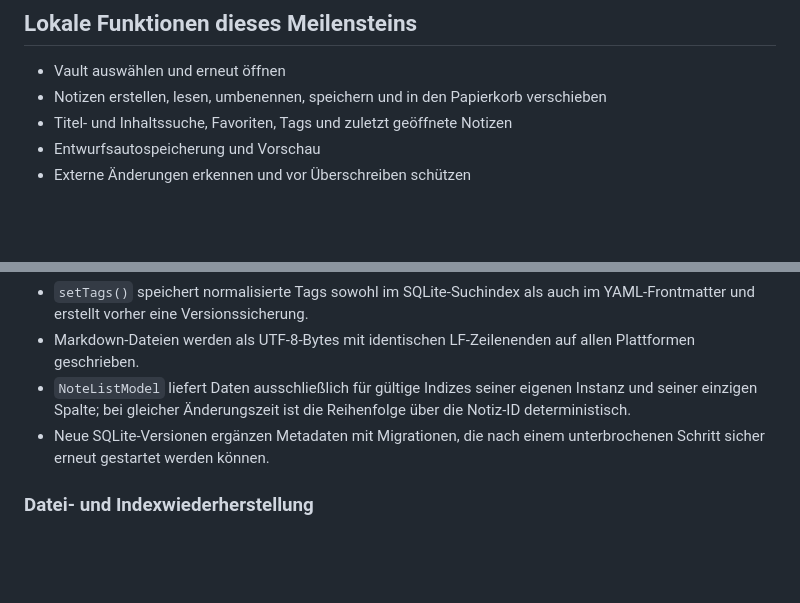
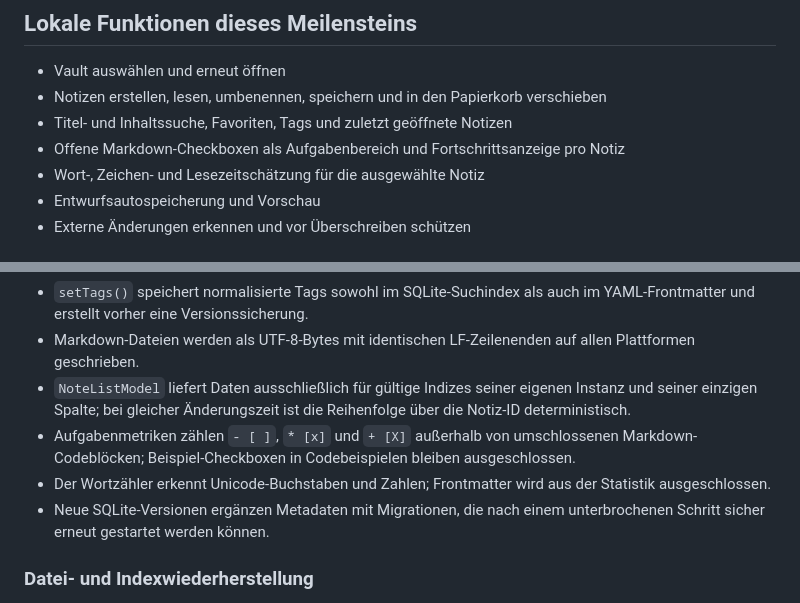
Before and after one commit to bagdanchik007/CrossNote, a Markdown page: docs/IMPLEMENTATION.md, 2 parts joined by grey strips. Rendered like a GitHub page; blank space fills up the shorter version.

Commit message:
docs(implementation): record markdown metrics contract

```diff
--- a/docs/IMPLEMENTATION.md
+++ b/docs/IMPLEMENTATION.md
@@ -30,6 +30,8 @@ Frontmatter-Felder, die CrossNote nicht versteht, bleiben beim Speichern erhalte
 - Vault auswählen und erneut öffnen
 - Notizen erstellen, lesen, umbenennen, speichern und in den Papierkorb verschieben
 - Titel- und Inhaltssuche, Favoriten, Tags und zuletzt geöffnete Notizen
+- Offene Markdown-Checkboxen als Aufgabenbereich und Fortschrittsanzeige pro Notiz
+- Wort-, Zeichen- und Lesezeitschätzung für die ausgewählte Notiz
 - Entwurfsautospeicherung und Vorschau
 - Externe Änderungen erkennen und vor Überschreiben schützen
 
@@ -47,6 +49,8 @@ Frontmatter-Felder, die CrossNote nicht versteht, bleiben beim Speichern erhalte
 - `setTags()` speichert normalisierte Tags sowohl im SQLite-Suchindex als auch im YAML-Frontmatter und erstellt vorher eine Versionssicherung.
 - Markdown-Dateien werden als UTF-8-Bytes mit identischen LF-Zeilenenden auf allen Plattformen geschrieben.
 - `NoteListModel` liefert Daten ausschließlich für gültige Indizes seiner eigenen Instanz und seiner einzigen Spalte; bei gleicher Änderungszeit ist die Reihenfolge über die Notiz-ID deterministisch.
+- Aufgabenmetriken zählen `- [ ]`, `* [x]` und `+ [X]` außerhalb von umschlossenen Markdown-Codeblöcken; Beispiel-Checkboxen in Codebeispielen bleiben ausgeschlossen.
+- Der Wortzähler erkennt Unicode-Buchstaben und Zahlen; Frontmatter wird aus der Statistik ausgeschlossen.
 - Neue SQLite-Versionen ergänzen Metadaten mit Migrationen, die nach einem unterbrochenen Schritt sicher erneut gestartet werden können.
 
 ### Datei- und Indexwiederherstellung
```
